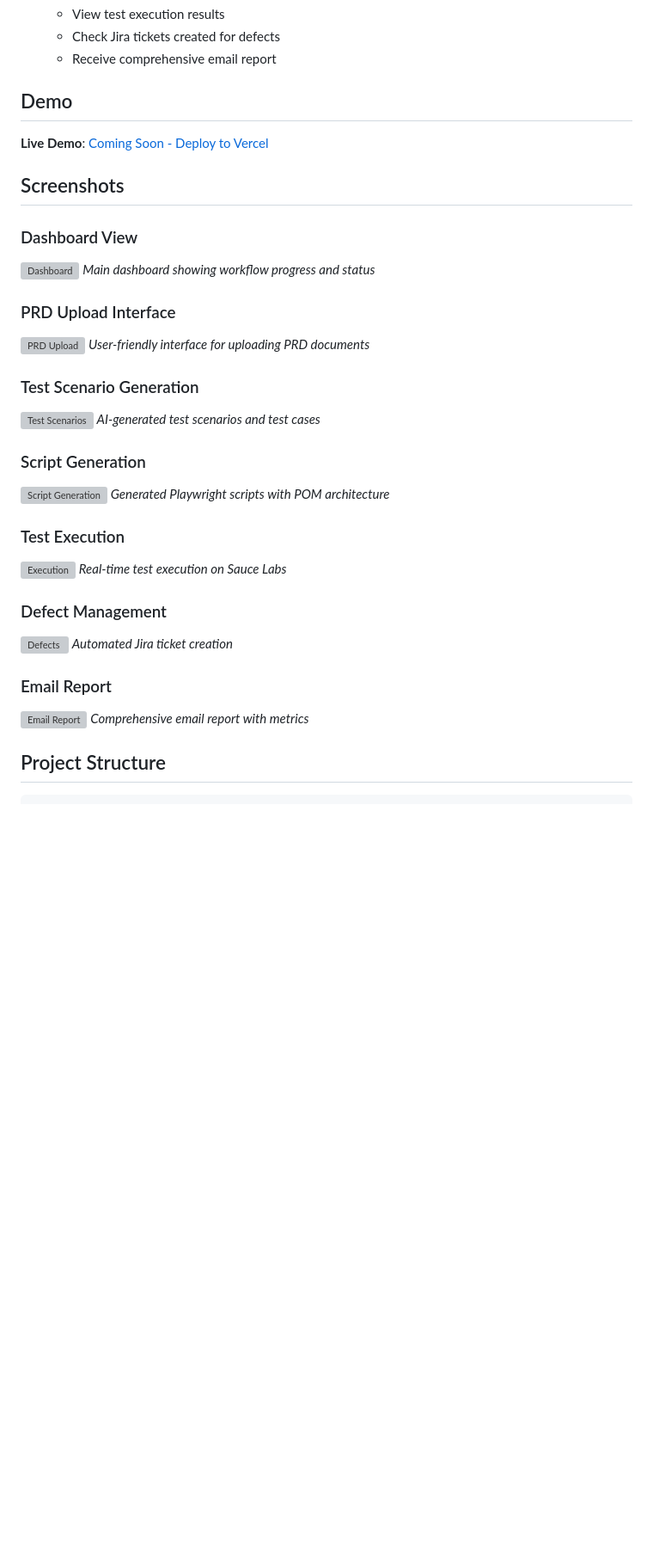
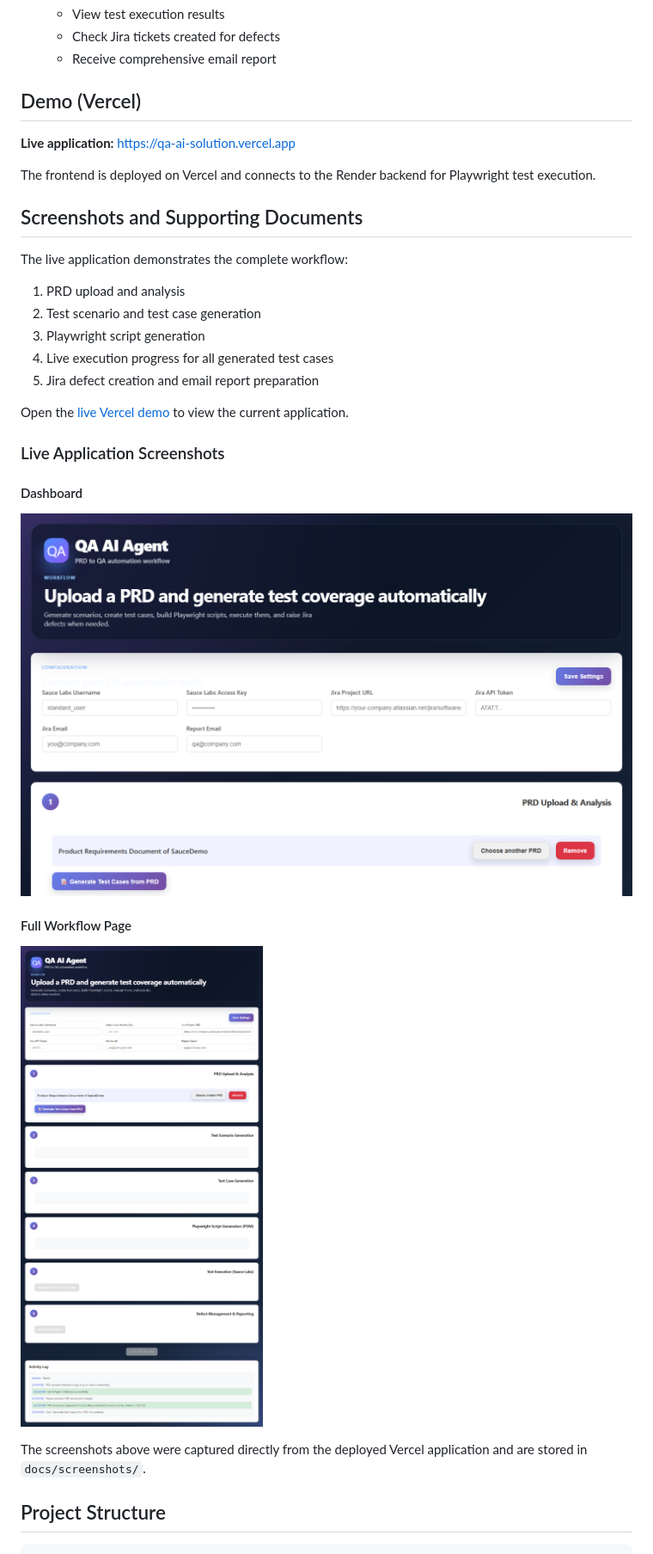
Before and after one commit to nroy222/AI-Tester-3X-Hackathon, a Markdown page: README.md, the part around the change. Shown at 86% size. Drawn GitHub-style; pictures changed too: docs/screenshots/live-dashboard.png (added), docs/screenshots/live-workflow.png (added); blank space fills up the shorter version; grey boxes are pictures that could not be loaded.

Commit message:
Update README with live demo and screenshots

```diff
--- a/README.md
+++ b/README.md
@@ -145,39 +145,35 @@ The QA AI Agent is an intelligent, end-to-end QA automation platform that bridge
    - Check Jira tickets created for defects
    - Receive comprehensive email report
 
-## Demo
+## Demo (Vercel)
 
-**Live Demo**: [Coming Soon - Deploy to Vercel](https://vercel.com)
+**Live application:** [https://qa-ai-solution.vercel.app](https://qa-ai-solution.vercel.app)
 
-## Screenshots
+The frontend is deployed on Vercel and connects to the Render backend for Playwright test execution.
 
-### Dashboard View
-![Dashboard](screenshots/dashboard.png)
-*Main dashboard showing workflow progress and status*
+## Screenshots and Supporting Documents
 
-### PRD Upload Interface
-![PRD Upload](screenshots/prd-upload.png)
-*User-friendly interface for uploading PRD documents*
+The live application demonstrates the complete workflow:
 
-### Test Scenario Generation
-![Test Scenarios](screenshots/test-scenarios.png)
-*AI-generated test scenarios and test cases*
+1. PRD upload and analysis
+2. Test scenario and test case generation
+3. Playwright script generation
+4. Live execution progress for all generated test cases
+5. Jira defect creation and email report preparation
 
-### Script Generation
-![Script Generation](screenshots/scripts.png)
-*Generated Playwright scripts with POM architecture*
+Open the [live Vercel demo](https://qa-ai-solution.vercel.app) to view the current application.
 
-### Test Execution
-![Execution](screenshots/execution.png)
-*Real-time test execution on Sauce Labs*
+### Live Application Screenshots
 
-### Defect Management
-![Defects](screenshots/defects.png)
-*Automated Jira ticket creation*
+#### Dashboard
 
-### Email Report
-![Email Report](screenshots/email-report.png)
-*Comprehensive email report with metrics*
+![QA AI Agent live dashboard](docs/screenshots/live-dashboard.png)
+
+#### Full Workflow Page
+
+![QA AI Agent full workflow](docs/screenshots/live-workflow.png)
+
+The screenshots above were captured directly from the deployed Vercel application and are stored in `docs/screenshots/`.
 
 ## Project Structure
 
```
Also changed, not shown: docs/screenshots/dashboard.png (added).
